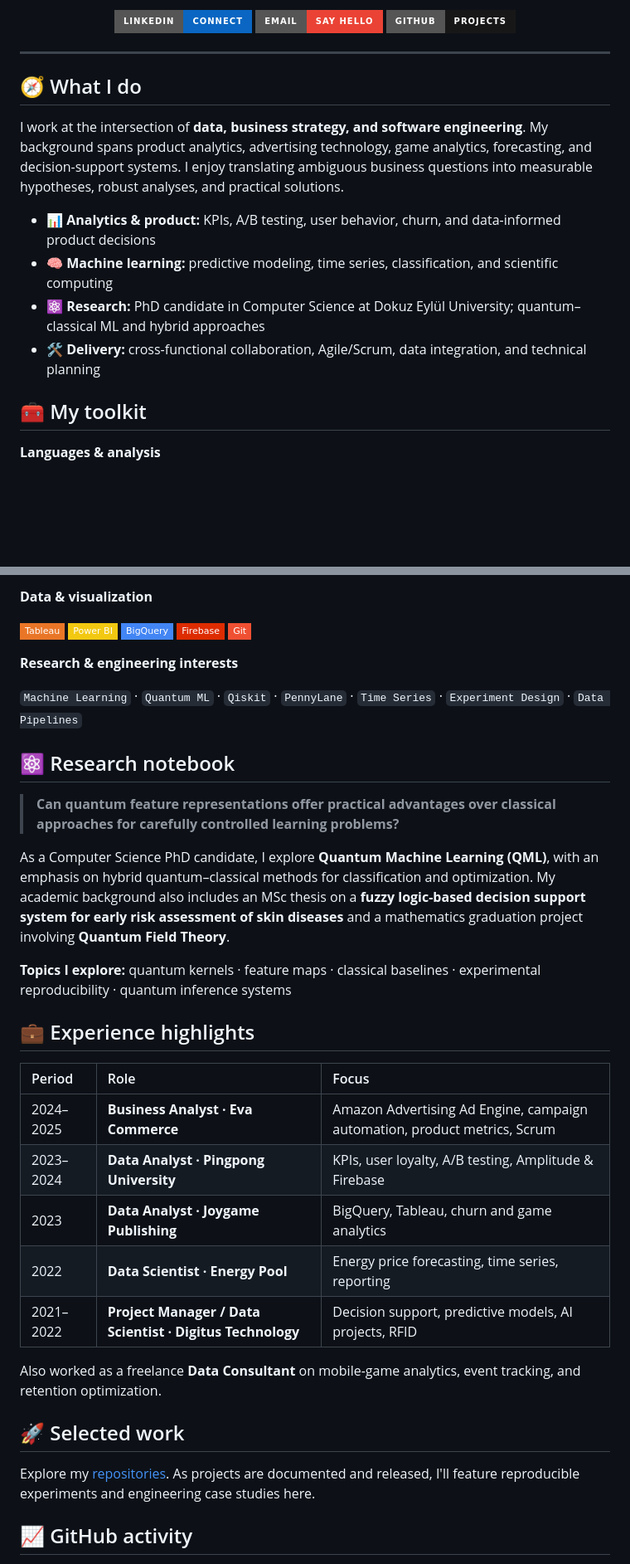
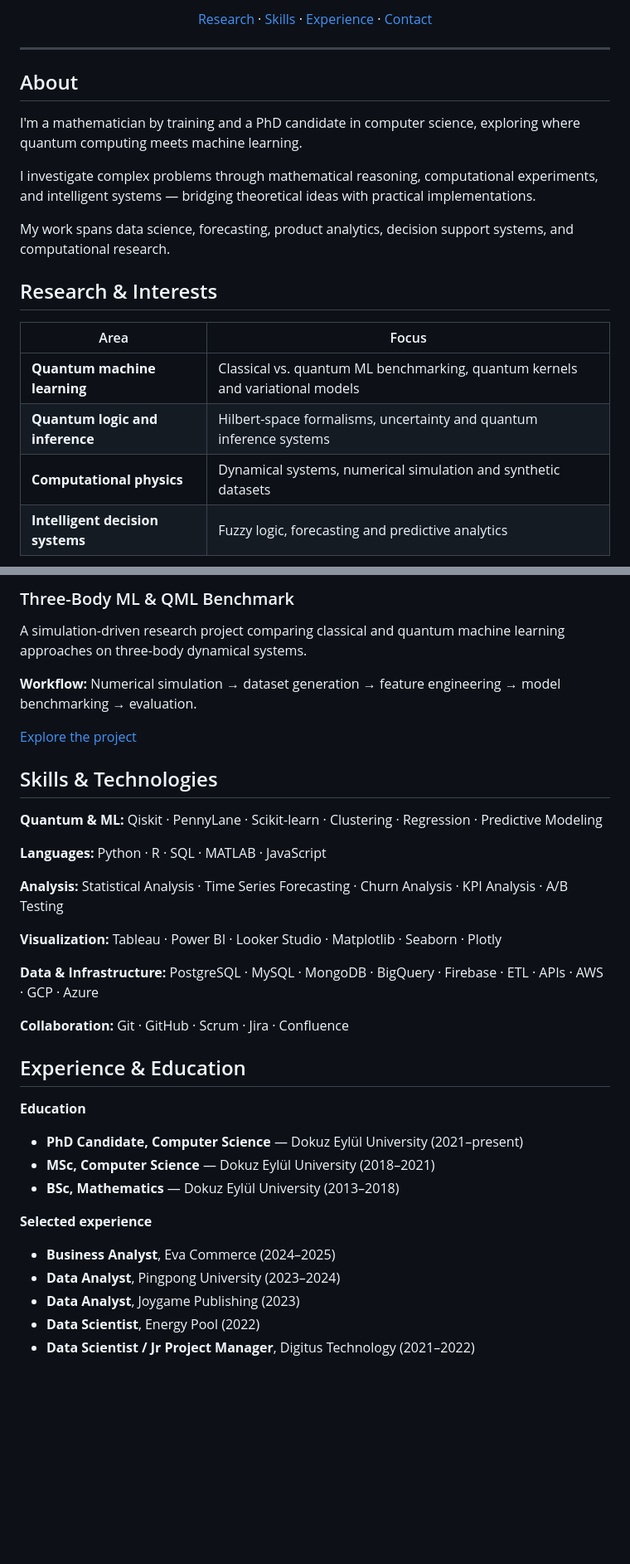
Before and after one commit to ismailcanoglu1/ismailcanoglu, a Markdown page: README.md, 2 parts joined by grey strips. Shown at 83% size. Rendered like a GitHub page; badges without logos; blank space fills up the shorter version.

Commit message:
Revise README for clarity and updated roles
Updated personal branding and professional focus in README.

```diff
--- a/README.md
+++ b/README.md
@@ -8,22 +8,24 @@
 
-[![LinkedIn](https://img.shields.io/badge/LinkedIn-Connect-0A66C2?style=for-the-badge&logo=linkedin&logoColor=white)](https://www.linkedin.com/in/ismailcanoglu)
-[![Email](https://img.shields.io/badge/Email-Say%20Hello-EA4335?style=for-the-badge&logo=gmail&logoColor=white)](mailto:ismail.canoglu1@gmail.com)
-[![GitHub](https://img.shields.io/badge/GitHub-Projects-181717?style=for-the-badge&logo=github&logoColor=white)](https://github.com/ismailcanoglu1?tab=repositories)
+[Research](#research--interests) · [Skills](#skills--technologies) · [Experience](#experience--education) · [Contact](#contact)
+
+---
 
 </div>
 
----
+## About
 
-## 🧭 What I do
+I'm a mathematician by training and a PhD candidate in computer science, exploring where quantum computing meets machine learning.
 
-I work at the intersection of **data, business strategy, and software engineering**. My background spans product analytics, advertising technology, game analytics, forecasting, and decision-support systems. I enjoy translating ambiguous business questions into measurable hypotheses, robust analyses, and practical solutions.
+I investigate complex problems through mathematical reasoning, computational experiments, and intelligent systems — bridging theoretical ideas with practical implementations.
 
-- 📊 **Analytics & product:** KPIs, A/B testing, user behavior, churn, and data-informed product decisions
-- 🧠 **Machine learning:** predictive modeling, time series, classification, and scientific computing
-- ⚛️ **Research:** PhD candidate in Computer Science at Dokuz Eylül University; quantum–classical ML and hybrid approaches
-- 🛠️ **Delivery:** cross-functional collaboration, Agile/Scrum, data integration, and technical planning
+My work spans data science, forecasting, product analytics, decision support systems, and computational research.
 
-## 🧰 My toolkit
+## Research & Interests
 
-**Languages & analysis**
+| Area | Focus |
+| --- | --- |
+| **Quantum machine learning** | Classical vs. quantum ML benchmarking, quantum kernels and variational models |
+| **Quantum logic and inference** | Hilbert-space formalisms, uncertainty and quantum inference systems |
+| **Computational physics** | Dynamical systems, numerical simulation and synthetic datasets |
+| **Intelligent decision systems** | Fuzzy logic, forecasting and predictive analytics |
 
@@ -31,39 +33,39 @@ I work at the intersection of **data, business strategy, and software engineerin
 
-**Data & visualization**
+### Three-Body ML & QML Benchmark
 
-![Tableau](https://img.shields.io/badge/Tableau-E97627?style=flat-square) ![Power BI](https://img.shields.io/badge/Power%20BI-F2C811?style=flat-square&logo=powerbi&logoColor=black) ![BigQuery](https://img.shields.io/badge/BigQuery-4285F4?style=flat-square&logo=googlebigquery&logoColor=white) ![Firebase](https://img.shields.io/badge/Firebase-DD2C00?style=flat-square&logo=firebase&logoColor=white) ![Git](https://img.shields.io/badge/Git-F05032?style=flat-square&logo=git&logoColor=white)
+A simulation-driven research project comparing classical and quantum machine learning approaches on three-body dynamical systems.
 
-**Research & engineering interests**
+**Workflow:** Numerical simulation → dataset generation → feature engineering → model benchmarking → evaluation.
 
-`Machine Learning` · `Quantum ML` · `Qiskit` · `PennyLane` · `Time Series` · `Experiment Design` · `Data Pipelines`
+[Explore the project](https://github.com/ismailcanoglu1/three_body_ml_qml_benchmark)
 
-## ⚛️ Research notebook
+## Skills & Technologies
 
-> **Can quantum feature representations offer practical advantages over classical approaches for carefully controlled learning problems?**
+**Quantum & ML:** Qiskit · PennyLane · Scikit-learn · Clustering · Regression · Predictive Modeling
 
-As a Computer Science PhD candidate, I explore **Quantum Machine Learning (QML)**, with an emphasis on hybrid quantum–classical methods for classification and optimization. My academic background also includes an MSc thesis on a **fuzzy logic-based decision support system for early risk assessment of skin diseases** and a mathematics graduation project involving **Quantum Field Theory**.
+**Languages:** Python · R · SQL · MATLAB · JavaScript
 
-**Topics I explore:** quantum kernels · feature maps · classical baselines · experimental reproducibility · quantum inference systems
+**Analysis:** Statistical Analysis · Time Series Forecasting · Churn Analysis · KPI Analysis · A/B Testing
 
-## 💼 Experience highlights
+**Visualization:** Tableau · Power BI · Looker Studio · Matplotlib · Seaborn · Plotly
 
-| Period | Role | Focus |
-|:--|:--|:--|
-| 2024–2025 | **Business Analyst · Eva Commerce** | Amazon Advertising Ad Engine, campaign automation, product metrics, Scrum |
-| 2023–2024 | **Data Analyst · Pingpong University** | KPIs, user loyalty, A/B testing, Amplitude & Firebase |
-| 2023 | **Data Analyst · Joygame Publishing** | BigQuery, Tableau, churn and game analytics |
-| 2022 | **Data Scientist · Energy Pool** | Energy price forecasting, time series, reporting |
-| 2021–2022 | **Project Manager / Data Scientist · Digitus Technology** | Decision support, predictive models, AI projects, RFID |
+**Data & Infrastructure:** PostgreSQL · MySQL · MongoDB · BigQuery · Firebase · ETL · APIs · AWS · GCP · Azure
 
-Also worked as a freelance **Data Consultant** on mobile-game analytics, event tracking, and retention optimization.
+**Collaboration:** Git · GitHub · Scrum · Jira · Confluence
 
-## 🚀 Selected work
+## Experience & Education
 
-Explore my [repositories](https://github.com/ismailcanoglu1?tab=repositories). As projects are documented and released, I'll feature reproducible experiments and engineering case studies here.
+**Education**
 
-<!-- Add links to your own finished repositories here; avoid showcasing unfinished forks as original projects. -->
+- **PhD Candidate, Computer Science** — Dokuz Eylül University (2021–present)
+- **MSc, Computer Science** — Dokuz Eylül University (2018–2021)
+- **BSc, Mathematics** — Dokuz Eylül University (2013–2018)
 
-## 📈 GitHub activity
+**Selected experience**
 
-<div align="center">
+- **Business Analyst**, Eva Commerce (2024–2025)
+- **Data Analyst**, Pingpong University (2023–2024)
+- **Data Analyst**, Joygame Publishing (2023)
+- **Data Scientist**, Energy Pool (2022)
+- **Data Scientist / Jr Project Manager**, Digitus Technology (2021–2022)
 
```
Also changed, not shown: other parts of README.md (+8 -16 lines).
